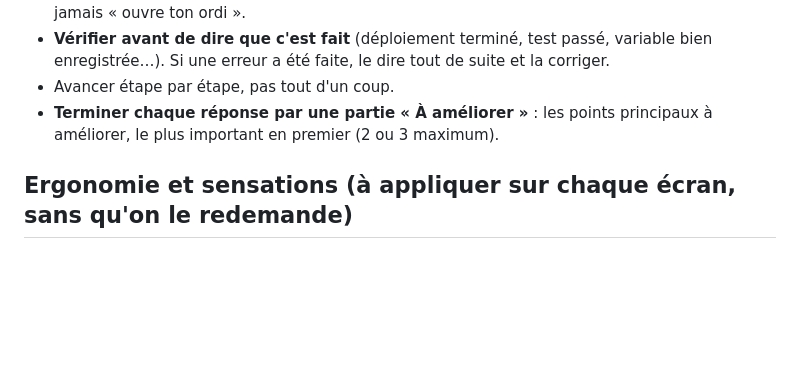
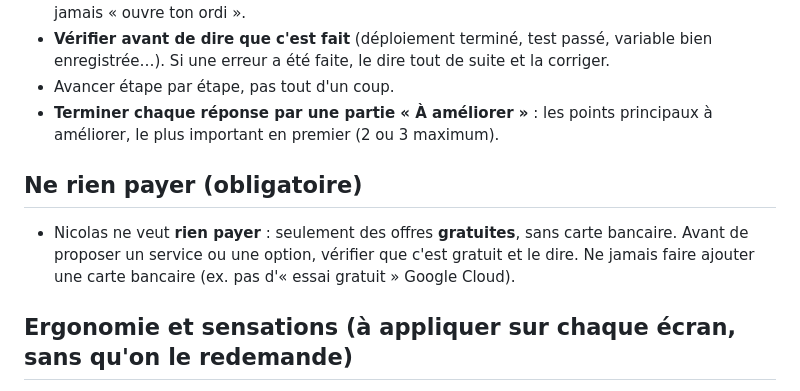
Before and after one commit to Sportco33/DBSpeed, a Markdown page: CLAUDE.md, the part around the change. GitHub-like rendering; blank space fills up the shorter version.

Commit message:
Consigne : ne rien payer (offres gratuites seulement)
Co-Authored-By: Claude Opus 5.5 <noreply@anthropic.com>
Claude-Session: https://claude.ai/code/session_01176GZZcZLCDe9yfSWCH2AX

```diff
--- a/CLAUDE.md
+++ b/CLAUDE.md
@@ -15,6 +15,10 @@ Lis aussi, avant de travailler :
 - **Vérifier avant de dire que c'est fait** (déploiement terminé, test passé, variable bien enregistrée…). Si une erreur a été faite, le dire tout de suite et la corriger.
 - Avancer étape par étape, pas tout d'un coup.
 - **Terminer chaque réponse par une partie « À améliorer »** : les points principaux à améliorer, le plus important en premier (2 ou 3 maximum).
+
+## Ne rien payer (obligatoire)
+
+- Nicolas ne veut **rien payer** : seulement des offres **gratuites**, sans carte bancaire. Avant de proposer un service ou une option, vérifier que c'est gratuit et le dire. Ne jamais faire ajouter une carte bancaire (ex. pas d'« essai gratuit » Google Cloud).
 
 ## Ergonomie et sensations (à appliquer sur chaque écran, sans qu'on le redemande)
 
```
Also changed, not shown: docs/INSTRUCTIONS.md (+1 -0 lines).
